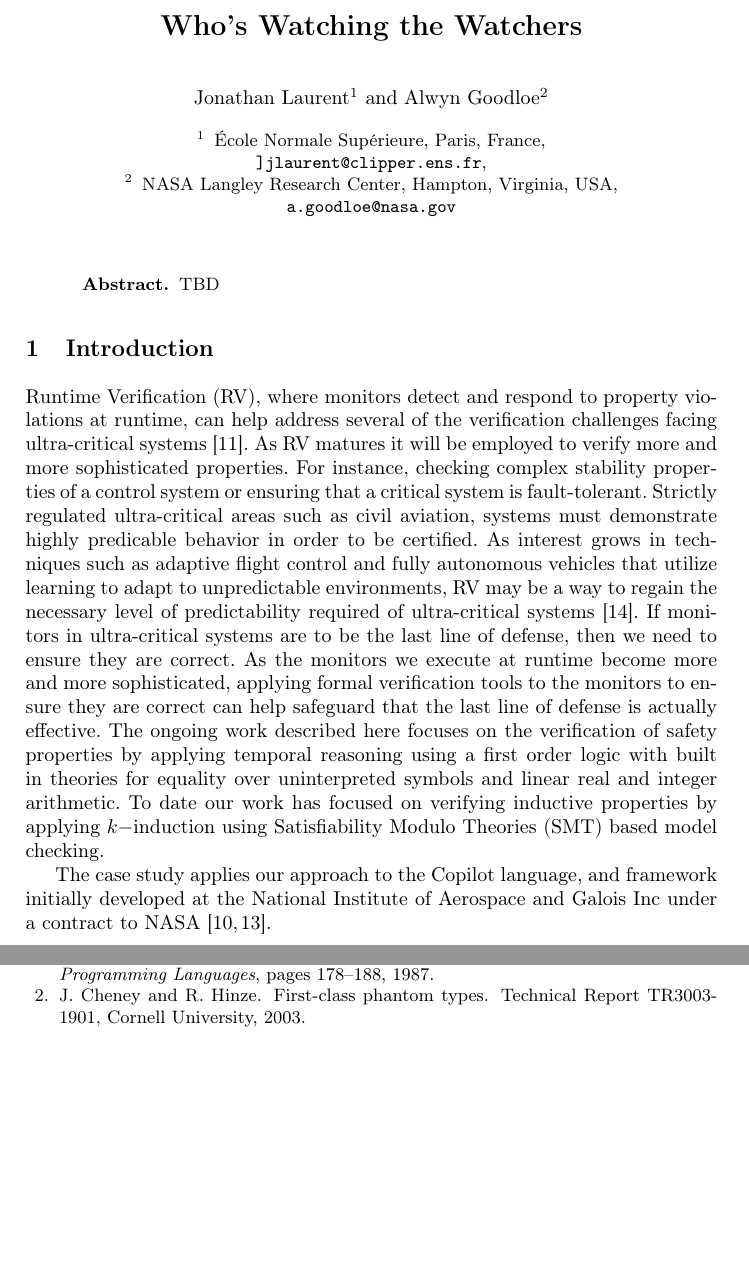
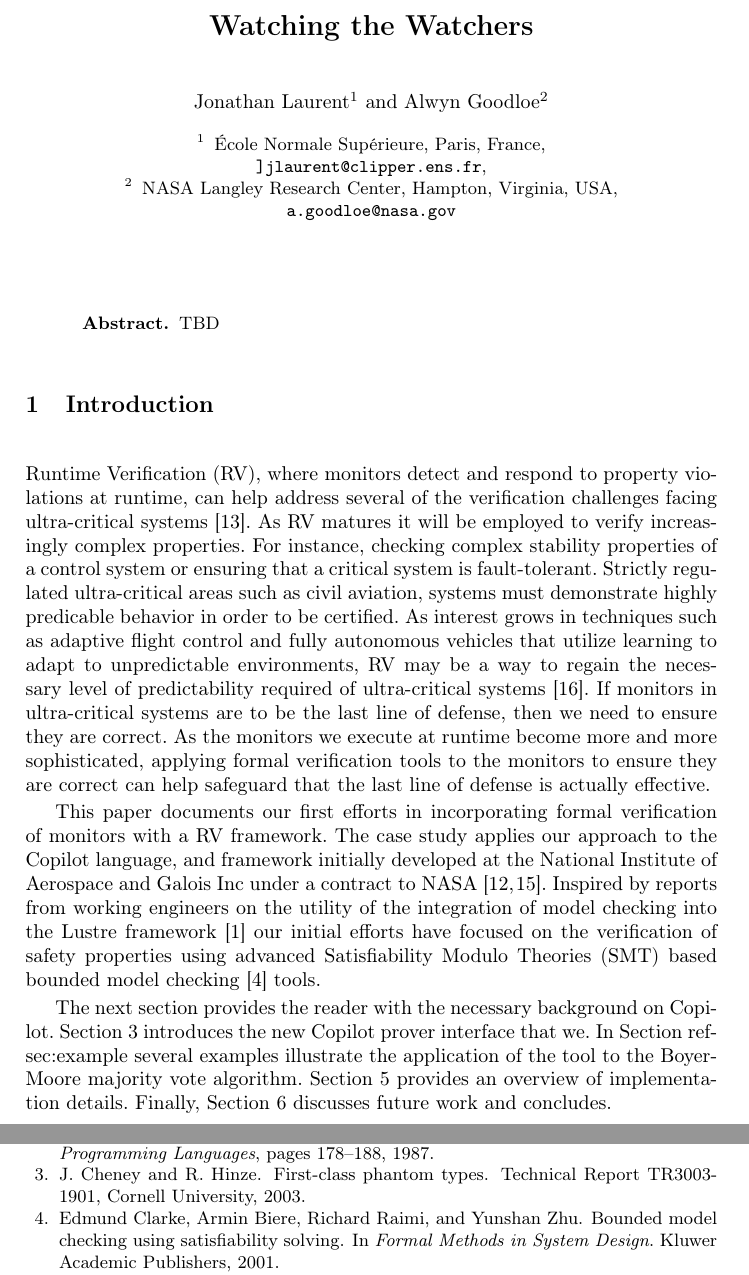
Before and after one commit to Copilot-Language/copilot-discussion, a LaTeX thesis (RV2015/paper.tex, which reads RV2015/intro.tex): two parts of pages 1 and 13 of 14 before the commit and two parts of pages 1 and 14 of 15 after it, joined at a grey line, cut so that both start at the same text, the shorter picture padded with empty space. Compiled offline with pdfLaTeX.

Commit message:
Working on the intro + some other fixes

```diff
--- a/RV2015/intro.tex
+++ b/RV2015/intro.tex
@@ -3,7 +3,7 @@ Runtime Verification (RV), where monitors detect and respond to
 property violations at runtime, can help address several of the
 verification challenges facing ultra-critical
 systems~\cite{pike-rv-11}.  As RV matures
-it will be employed to verify more and more sophisticated
+it will be employed to verify increasingly complex
 properties. For instance, checking complex stability properties of a
 control system or ensuring that a critical system is fault-tolerant.
 Strictly regulated ultra-critical areas such as civil aviation,
@@ -17,20 +17,27 @@ monitors in ultra-critical systems are to be the last line of defense,
 then we need to ensure they are correct.  As the monitors we execute
 at runtime become more and more sophisticated, applying formal
 verification tools to the monitors to ensure they are correct can help
-safeguard that the last line of defense is actually effective. The
-ongoing work described here focuses on the verification of safety
-properties by applying temporal reasoning using a first order logic
-with built in theories for equality over uninterpreted symbols and
-linear real and integer arithmetic. To date our work has focused on
-verifying inductive properties by applying $k-$induction using
-Satisfiability Modulo Theories (SMT) based model checking.
+safeguard that the last line of defense is actually effective.
 
+
+This paper documents our first efforts in incorporating formal
+verification of monitors with a RV framework.
 The case study applies our approach to the Copilot language, and
  framework initially developed at the National Institute of Aerospace
  and Galois Inc under a contract to NASA~\cite{copilot,pike-isse-13}.
+Inspired by reports from working engineers on the utility of the integration of model checking into the Lustre
+framework~\cite{Hagen08} our initial efforts have focused on the
+verification of safety properties using advanced  Satisfiability Modulo Theories
+(SMT) based bounded model checking~\cite{ClarkeBounded01} tools.
 
 
-
+The next section provides the reader with the necessary background on
+Copilot. Section~\ref{sec:prover} introduces the new Copilot prover interface
+that we. In Section~ref{sec:example}  several examples illustrate the
+application of the tool to the Boyer-Moore majority vote
+algorithm. Section~\ref{sec:structure} provides an overview of
+implementation details. Finally, Section~\ref{sec:conclusion}
+discusses future work and concludes.
 
 %Copilot is a stream
 %  language for generating embedded C-code monitors for verifying
--- a/RV2015/paper.tex
+++ b/RV2015/paper.tex
@@ -102,7 +102,7 @@
 
 \begin{document}
 
-\title{Who's Watching the Watchers }
+\title{Watching the Watchers }
 \titlerunning{Watching the Watchers}  % abbreviated title (for running head)
 %                                     also used for the TOC unless
 %                                     \toctitle is used
```
Also changed, not shown: RV2015/conclusion.tex (+22 -0 lines).
